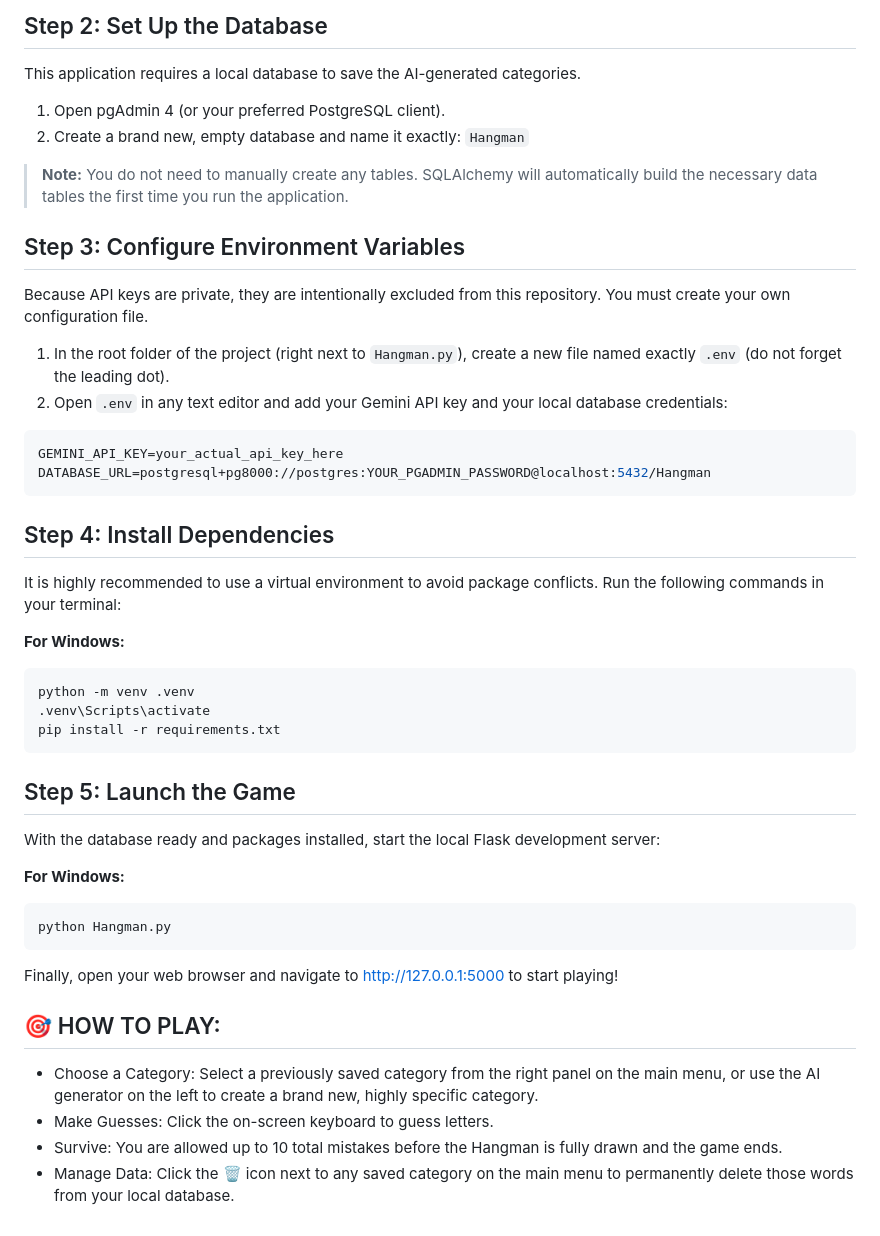
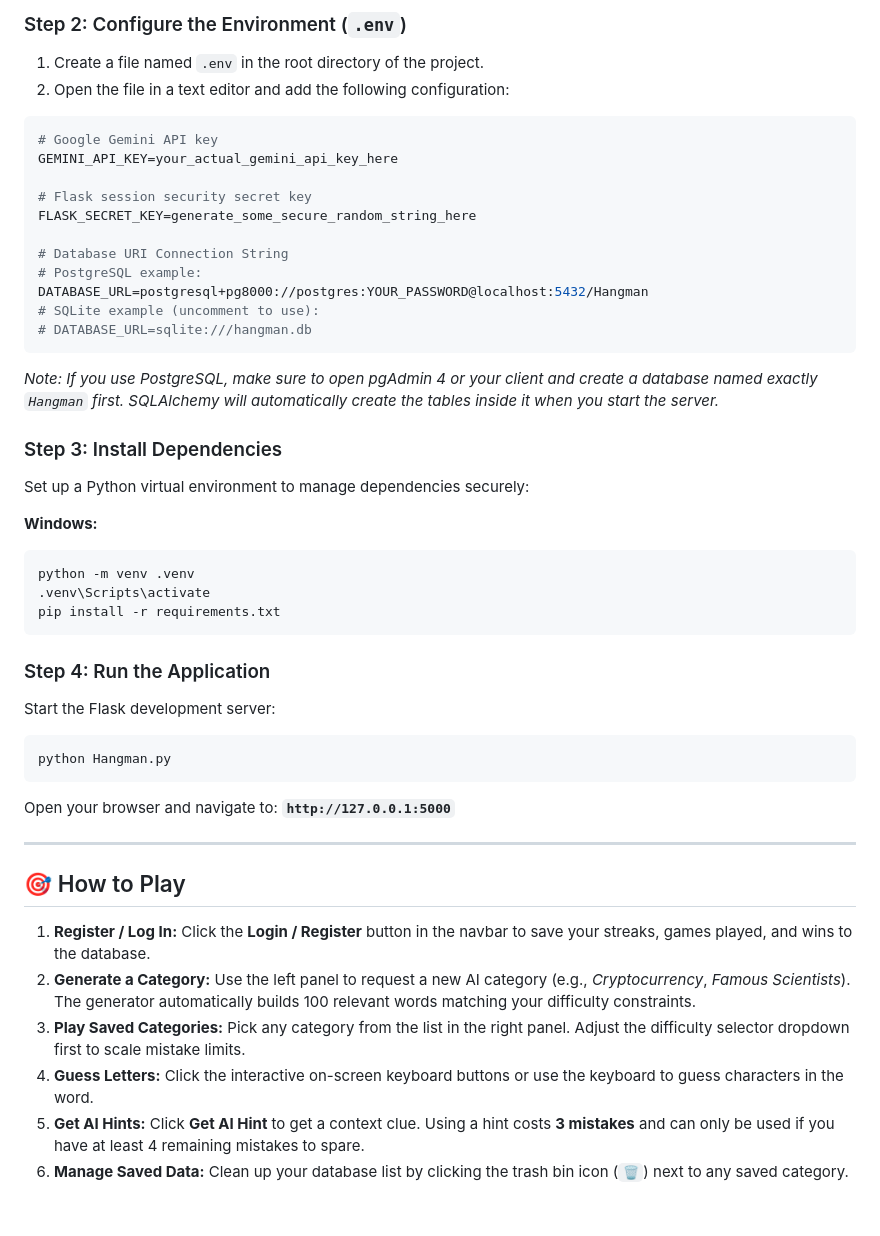
Before and after one commit to Sikki-Codez/Hangman_Project-PY-, a Markdown page: README.md, the part around one of its changes. GitHub-like rendering.

````diff
--- a/README.md
+++ b/README.md
@@ -56,53 +78,54 @@ cd YOUR_REPOSITORY_NAME
 ```
 
-## Step 2: Set Up the Database
+### Step 2: Configure the Environment (`.env`)
 
-This application requires a local database to save the AI-generated categories.
-
-1. Open pgAdmin 4 (or your preferred PostgreSQL client).
-2. Create a brand new, empty database and name it exactly: `Hangman`
-
-> **Note:** You do not need to manually create any tables. SQLAlchemy will automatically build the necessary data tables the first time you run the application.
-
-## Step 3: Configure Environment Variables
-
-Because API keys are private, they are intentionally excluded from this repository. You must create your own configuration file.
-
-1. In the root folder of the project (right next to `Hangman.py`), create a new file named exactly `.env` (do not forget the leading dot).
-2. Open `.env` in any text editor and add your Gemini API key and your local database credentials:
+1. Create a file named `.env` in the root directory of the project.
+2. Open the file in a text editor and add the following configuration:
 
 ```env
-GEMINI_API_KEY=your_actual_api_key_here
-DATABASE_URL=postgresql+pg8000://postgres:YOUR_PGADMIN_PASSWORD@localhost:5432/Hangman
+# Google Gemini API key
+GEMINI_API_KEY=your_actual_gemini_api_key_here
+
+# Flask session security secret key
+FLASK_SECRET_KEY=generate_some_secure_random_string_here
+
+# Database URI Connection String
+# PostgreSQL example:
+DATABASE_URL=postgresql+pg8000://postgres:YOUR_PASSWORD@localhost:5432/Hangman
+# SQLite example (uncomment to use):
+# DATABASE_URL=sqlite:///hangman.db
 ```
 
-## Step 4: Install Dependencies
+*Note: If you use PostgreSQL, make sure to open pgAdmin 4 or your client and create a database named exactly `Hangman` first. SQLAlchemy will automatically create the tables inside it when you start the server.*
 
-It is highly recommended to use a virtual environment to avoid package conflicts. Run the following commands in your terminal:
+### Step 3: Install Dependencies
 
+Set up a Python virtual environment to manage dependencies securely:
 
-**For Windows:**
+**Windows:**
 ```bash
 python -m venv .venv
 .venv\Scripts\activate
 pip install -r requirements.txt
 ```
 
-## Step 5: Launch the Game
+### Step 4: Run the Application
 
-With the database ready and packages installed, start the local Flask development server:
+Start the Flask development server:
 
-**For Windows:**
 ```bash
 python Hangman.py
 ```
 
-Finally, open your web browser and navigate to http://127.0.0.1:5000 to start playing!
+Open your browser and navigate to: **`http://127.0.0.1:5000`**
 
+---
 
-## 🎯 HOW TO PLAY:
+## 🎯 How to Play
 
-* Choose a Category: Select a previously saved category from the right panel on the main menu, or use the AI generator on the left to create a brand new, highly specific category.
-* Make Guesses: Click the on-screen keyboard to guess letters.
-* Survive: You are allowed up to 10 total mistakes before the Hangman is fully drawn and the game ends.
-* Manage Data: Click the 🗑️ icon next to any saved category on the main menu to permanently delete those words from your local database.
+1.  **Register / Log In:** Click the **Login / Register** button in the navbar to save your streaks, games played, and wins to the database.
+2.  **Generate a Category:** Use the left panel to request a new AI category (e.g., *Cryptocurrency*, *Famous Scientists*). The generator automatically builds 100 relevant words matching your difficulty constraints.
+3.  **Play Saved Categories:** Pick any category from the list in the right panel. Adjust the difficulty selector dropdown first to scale mistake limits.
+4.  **Guess Letters:** Click the interactive on-screen keyboard buttons or use the keyboard to guess characters in the word.
+5.  **Get AI Hints:** Click **Get AI Hint** to get a context clue. Using a hint costs **3 mistakes** and can only be used if you have at least 4 remaining mistakes to spare.
+6.  **Manage Saved Data:** Clean up your database list by clicking the trash bin icon (`🗑️`) next to any saved category.
````
Also changed, not shown: other parts of README.md (+57 -35 lines).
